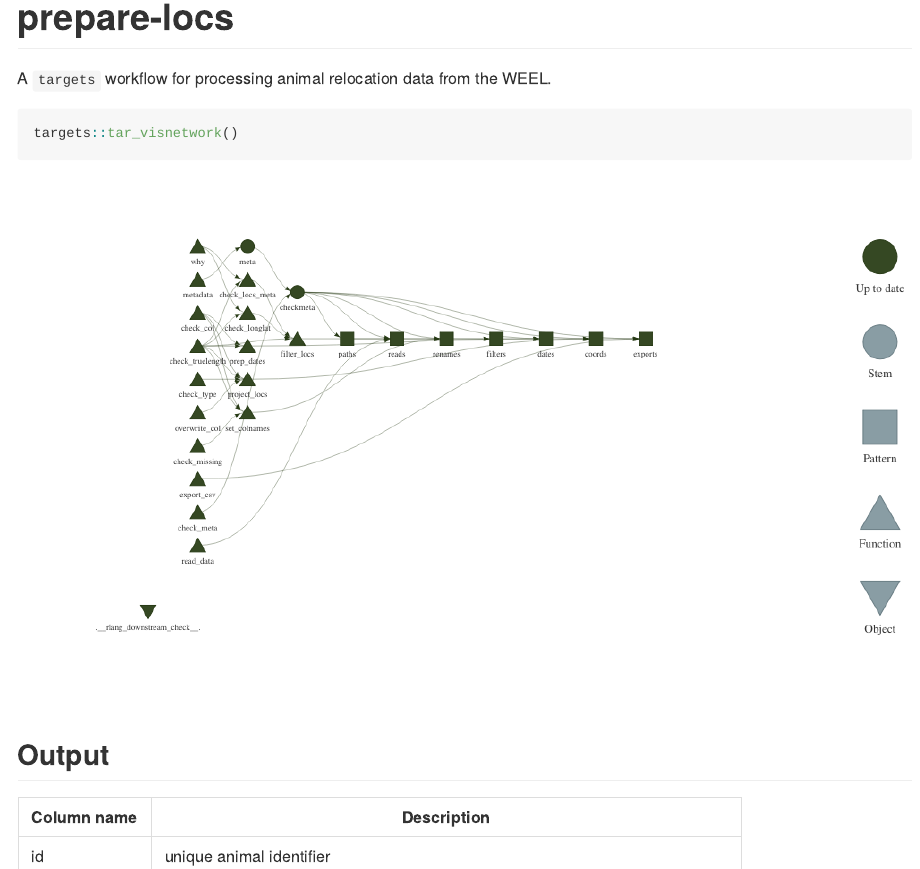
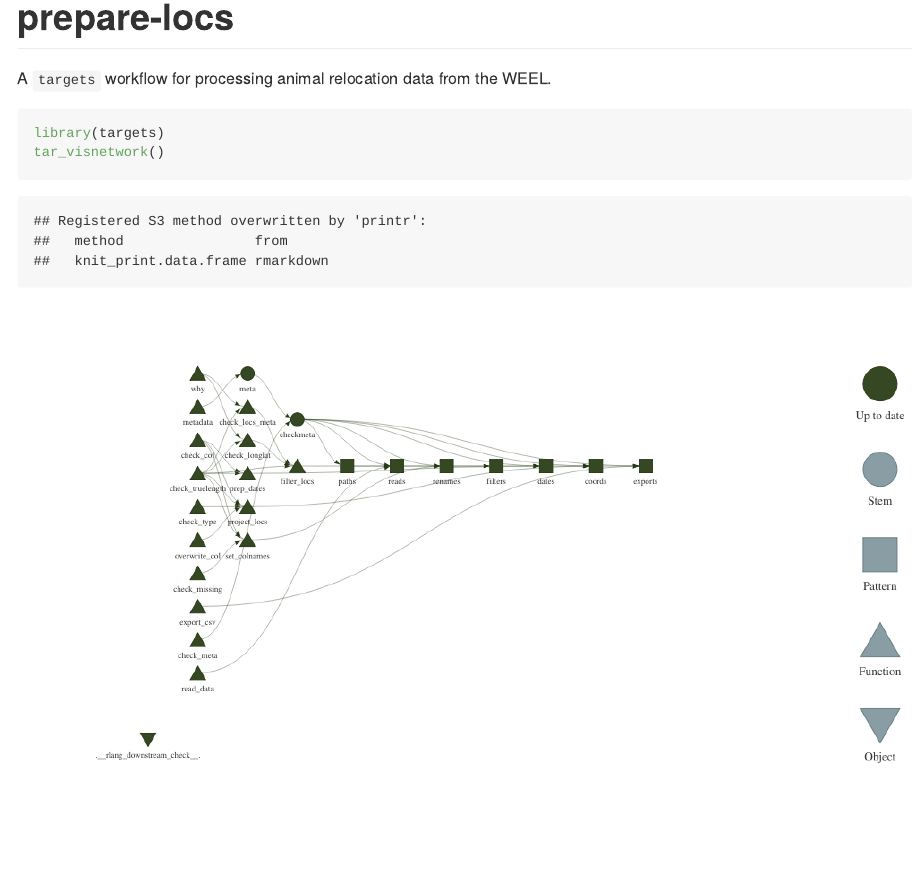
Before and after one commit to robitalec/prepare-locs, an R Markdown document (README.Rmd): the page in a window 1100 px wide, from its top. The pictures show the output file README.md that the author committed with the source, drawn offline in the style of GitHub.

Commit message:
output files, flag counts and column names

````diff
--- a/README.Rmd
+++ b/README.Rmd
@@ -7,11 +7,13 @@ output: github_document
 A `targets` workflow for processing animal relocation data from the WEEL.
 
 ```{r, eval = FALSE}
-targets::tar_visnetwork()
+library(targets)
+tar_visnetwork()
 ```
 
 ```{r viz, echo = FALSE}
-visNetwork::visNodes(targets::tar_visnetwork(), size = 20, font=list(size=25))
+library(targets)
+library(printr)
+visNetwork::visNodes(tar_visnetwork(), size = 20, font=list(size=25))
 ```
 
-## Processed data
````
Also changed, not shown: README.md, README.Rmd (10 more changed lines).
